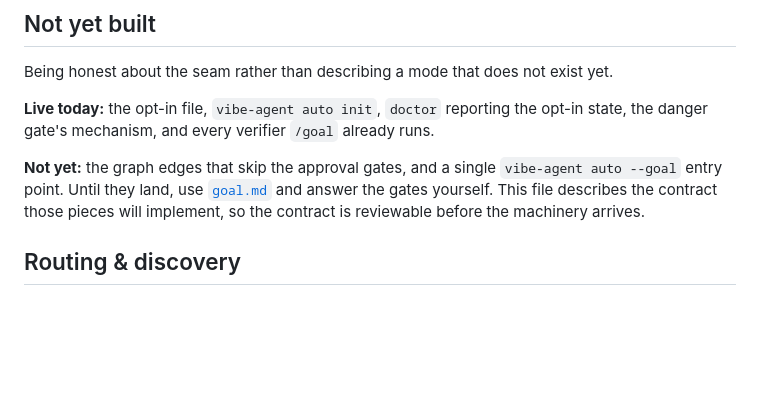
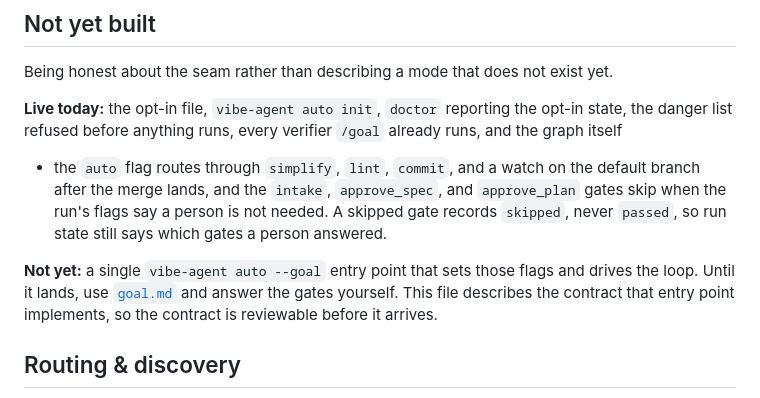
Before and after one commit to ducnd58233/vibe-agent, a Markdown page: .ai-agents/commands/auto.md, the part around the change. Drawn GitHub-style; blank space fills up the shorter version.

Commit message:
docs(auto): the graph half is built now
The command file said the approval-gate edges were not yet built. They are.
Only the entry point that sets the flags is still missing, so the line moves
rather than disappears - a file describing a mode that half exists is worse
than one describing none of it.

```diff
--- a/.ai-agents/commands/auto.md
+++ b/.ai-agents/commands/auto.md
@@ -99,12 +99,15 @@ not a judgement call about the prompt.
 Being honest about the seam rather than describing a mode that does not exist yet.
 
 **Live today:** the opt-in file, `vibe-agent auto init`, `doctor` reporting the opt-in state, the
-danger gate's mechanism, and every verifier `/goal` already runs.
+danger list refused before anything runs, every verifier `/goal` already runs, and the graph itself
+- the `auto` flag routes through `simplify`, `lint`, `commit`, and a watch on the default branch
+after the merge lands, and the `intake`, `approve_spec`, and `approve_plan` gates skip when the
+run's flags say a person is not needed. A skipped gate records `skipped`, never `passed`, so run
+state still says which gates a person answered.
 
-**Not yet:** the graph edges that skip the approval gates, and a single `vibe-agent auto --goal`
-entry point. Until they land, use [`goal.md`](goal.md) and answer the gates yourself. This file
-describes the contract those pieces will implement, so the contract is reviewable before the
-machinery arrives.
+**Not yet:** a single `vibe-agent auto --goal` entry point that sets those flags and drives the
+loop. Until it lands, use [`goal.md`](goal.md) and answer the gates yourself. This file describes
+the contract that entry point implements, so the contract is reviewable before it arrives.
 </context>
 
 ## Routing & discovery
```
